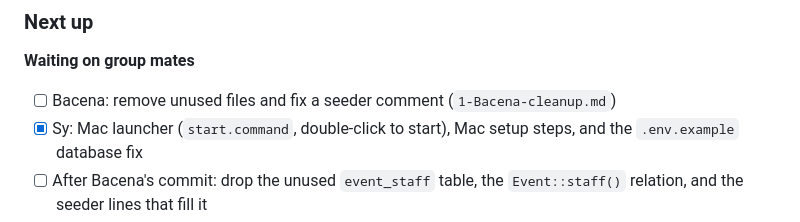
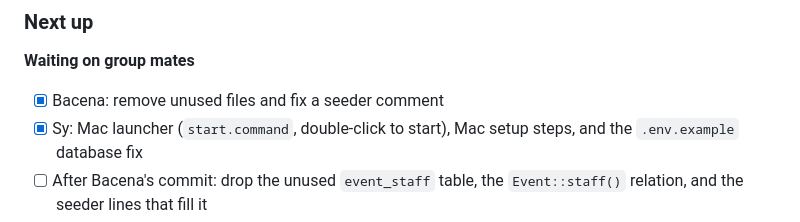
Before and after one commit to XyroneKyleYlanan/EMO-Tracker, a Markdown page: ROADMAP.md, the part around the change. Rendered like a GitHub page.

Commit message:
Mark Bacena's cleanup as done in the roadmap

```diff
--- a/ROADMAP.md
+++ b/ROADMAP.md
@@ -221,7 +221,7 @@ All 8 phases done. All 4 required features delivered. Full stack working end-to-
 ### Next up
 
 **Waiting on group mates**
-- [ ] Bacena: remove unused files and fix a seeder comment (`1-Bacena-cleanup.md`)
+- [x] Bacena: remove unused files and fix a seeder comment
 - [x] Sy: Mac launcher (`start.command`, double-click to start), Mac setup steps, and the `.env.example` database fix
 - [ ] After Bacena's commit: drop the unused `event_staff` table, the `Event::staff()` relation, and the seeder lines that fill it
 
```
